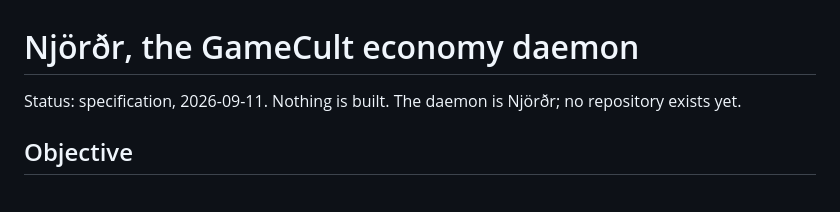
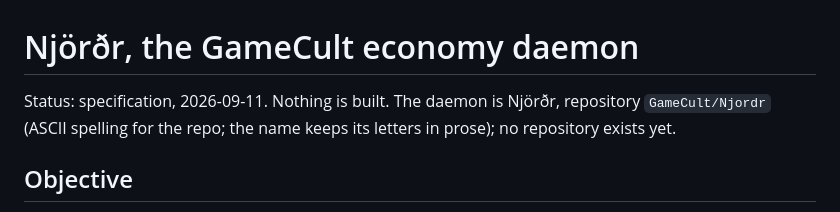
Before and after one commit to GameCult/Ghostlight, a Markdown page: docs/architecture/gamecult-economy-daemon.md, the part around the change. GitHub-like rendering.

Commit message:
Njordr: name the repository spelling
Co-Authored-By: Claude Fable 5.1 <noreply@anthropic.com>

```diff
--- a/docs/architecture/gamecult-economy-daemon.md
+++ b/docs/architecture/gamecult-economy-daemon.md
@@ -1,7 +1,8 @@
 # Njörðr, the GameCult economy daemon
 
-Status: specification, 2026-09-11. Nothing is built. The daemon is Njörðr;
-no repository exists yet.
+Status: specification, 2026-09-11. Nothing is built. The daemon is Njörðr,
+repository `GameCult/Njordr` (ASCII spelling for the repo; the name keeps its
+letters in prose); no repository exists yet.
 
 ## Objective
 
```
